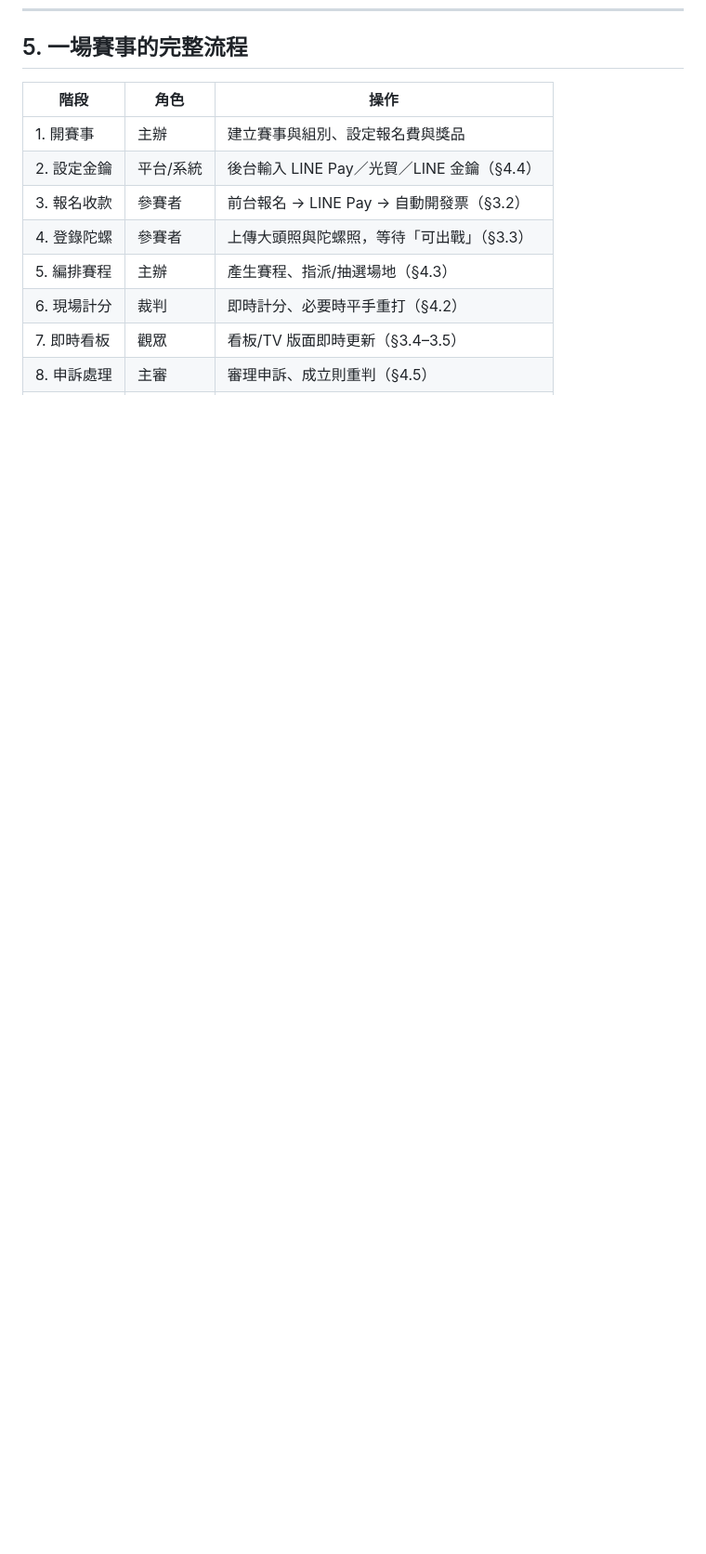
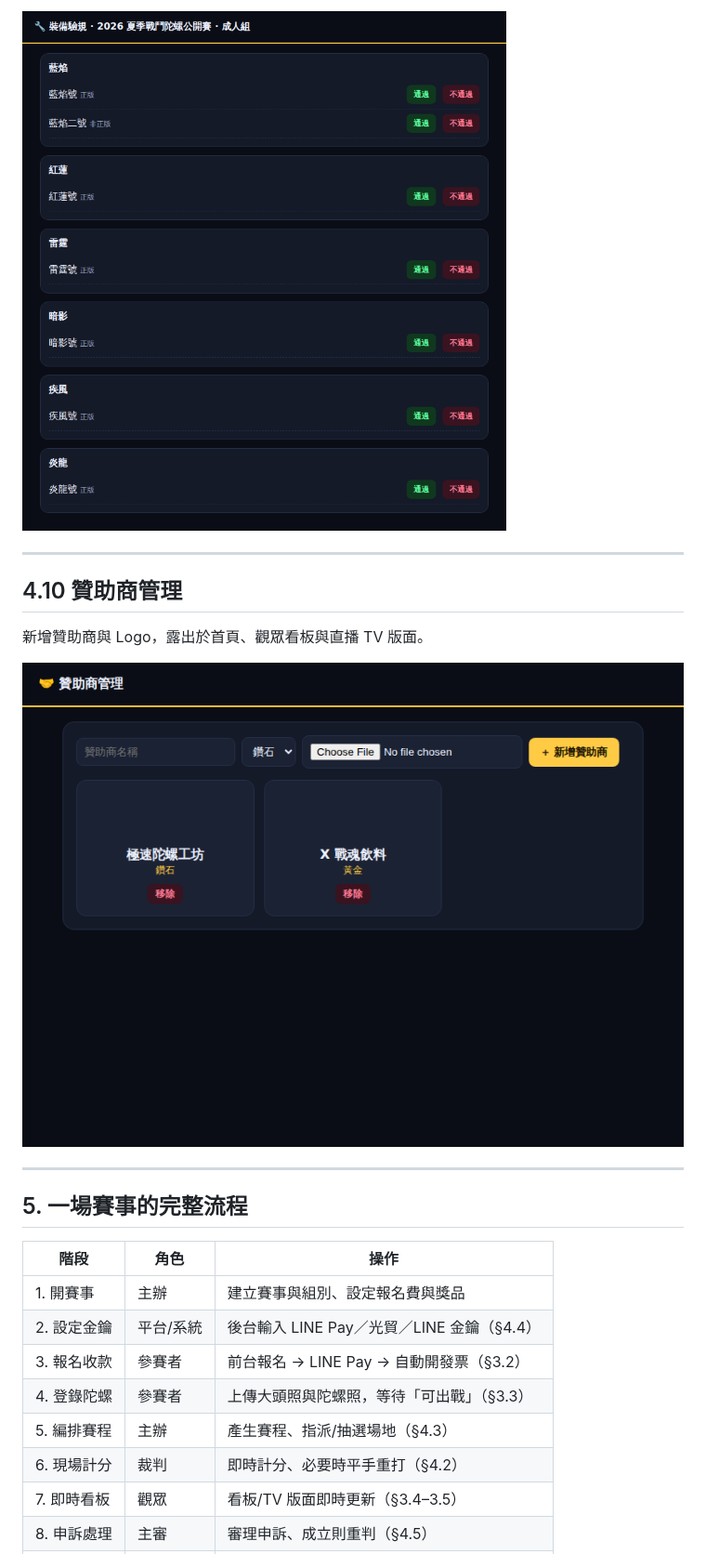
Before and after one commit to puwulee/tailtooth, a Markdown page: docs/operation-manual.md, the part around one of its changes. Shown at 93% size. GitHub-like rendering; pictures changed too: docs/images/G4-equipment-check.png (added), docs/images/G5-sponsors.png (added); blank space fills up the shorter version.

```diff
--- a/docs/operation-manual.md
+++ b/docs/operation-manual.md
@@ -205,3 +238,15 @@ Tailtooth 是專為戰鬥陀螺打造的競賽營運平台，涵蓋從報名收
+![裝備驗規](images/G4-equipment-check.png)
+
+---
+
+## 4.10 贊助商管理
+
+新增贊助商與 Logo，露出於首頁、觀眾看板與直播 TV 版面。
+
+![贊助商管理](images/G5-sponsors.png)
+
+---
+
 ## 5. 一場賽事的完整流程
 
 | 階段 | 角色 | 操作 |
```
Also changed, not shown: other parts of docs/operation-manual.md (+33 -0 lines), docs/images/G1-rankings.png (added), docs/images/G2-player-profile.png (added), docs/images/G3-registrations.png (added), 1 other file.
